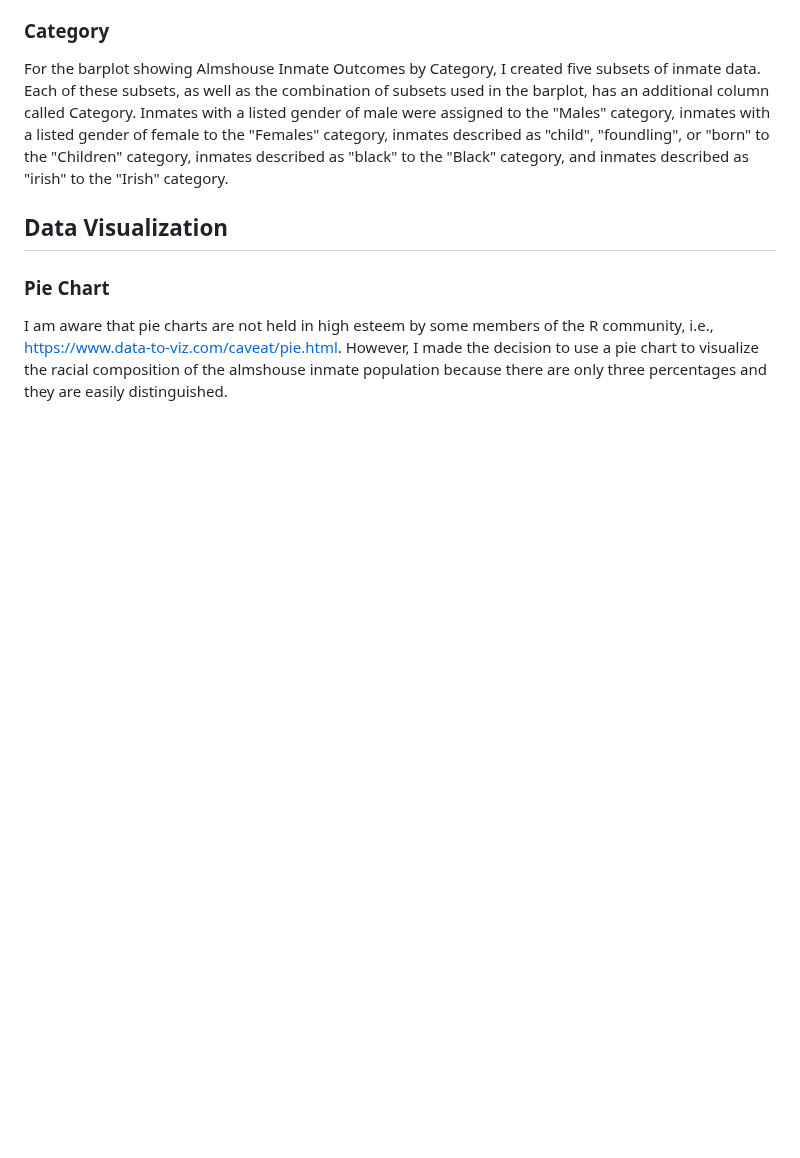
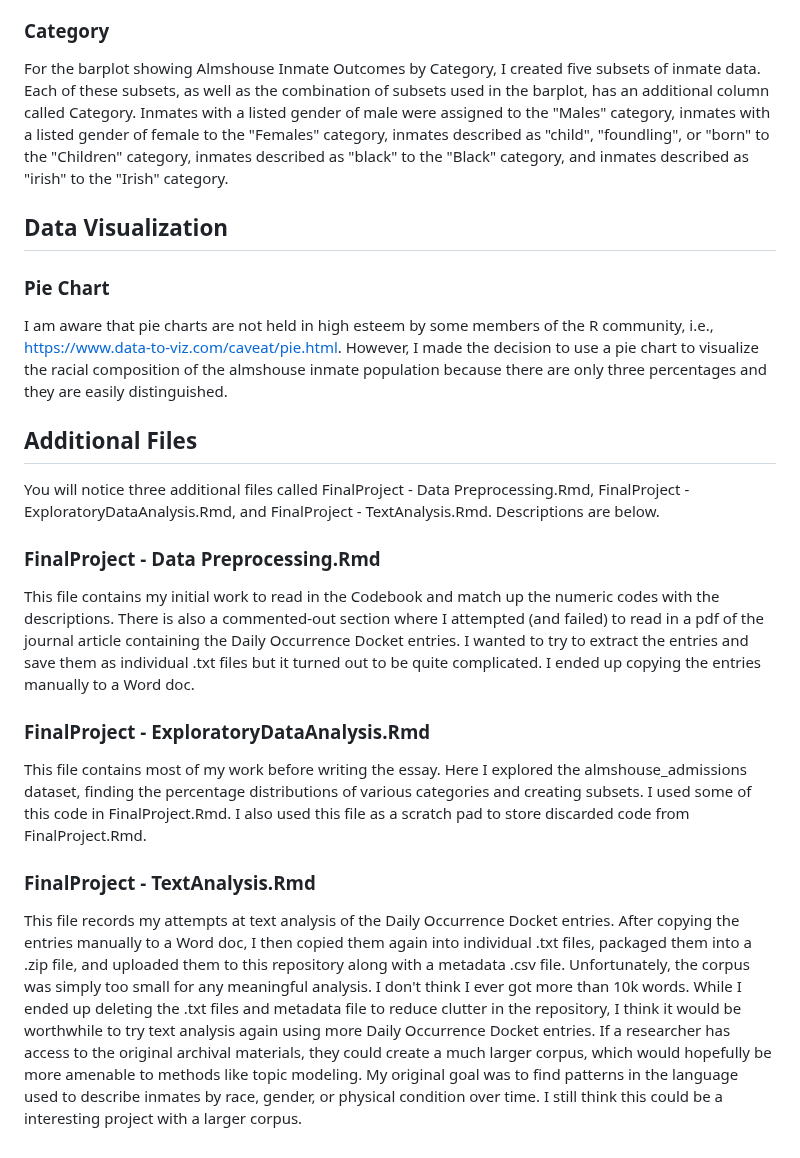
Before and after one commit to jessfoster/8510-Final-Project, a Markdown page: README.md, the part around the change. GitHub-like rendering; blank space fills up the shorter version.

Commit message:
Add notes about additional files

```diff
--- a/README.md
+++ b/README.md
@@ -37,3 +37,15 @@ For the barplot showing Almshouse Inmate Outcomes by Category, I created five su
 
 ### Pie Chart
 I am aware that pie charts are not held in high esteem by some members of the R community, i.e., https://www.data-to-viz.com/caveat/pie.html. However, I made the decision to use a pie chart to visualize the racial composition of the almshouse inmate population because there are only three percentages and they are easily distinguished.
+
+## Additional Files
+You will notice three additional files called FinalProject - Data Preprocessing.Rmd, FinalProject - ExploratoryDataAnalysis.Rmd, and FinalProject - TextAnalysis.Rmd. Descriptions are below.
+
+### FinalProject - Data Preprocessing.Rmd
+This file contains my initial work to read in the Codebook and match up the numeric codes with the descriptions. There is also a commented-out section where I attempted (and failed) to read in a pdf of the journal article containing the Daily Occurrence Docket entries. I wanted to try to extract the entries and save them as individual .txt files but it turned out to be quite complicated. I ended up copying the entries manually to a Word doc.
+
+### FinalProject - ExploratoryDataAnalysis.Rmd
+This file contains most of my work before writing the essay. Here I explored the almshouse_admissions dataset, finding the percentage distributions of various categories and creating subsets. I used some of this code in FinalProject.Rmd. I also used this file as a scratch pad to store discarded code from FinalProject.Rmd.
+
+### FinalProject - TextAnalysis.Rmd
+This file records my attempts at text analysis of the Daily Occurrence Docket entries. After copying the entries manually to a Word doc, I then copied them again into individual .txt files, packaged them into a .zip file, and uploaded them to this repository along with a metadata .csv file. Unfortunately, the corpus was simply too small for any meaningful analysis. I don't think I ever got more than 10k words. While I ended up deleting the .txt files and metadata file to reduce clutter in the repository, I think it would be worthwhile to try text analysis again using more Daily Occurrence Docket entries. If a researcher has access to the original archival materials, they could create a much larger corpus, which would hopefully be more amenable to methods like topic modeling. My original goal was to find patterns in the language used to describe inmates by race, gender, or physical condition over time. I still think this could be a interesting project with a larger corpus.
```
